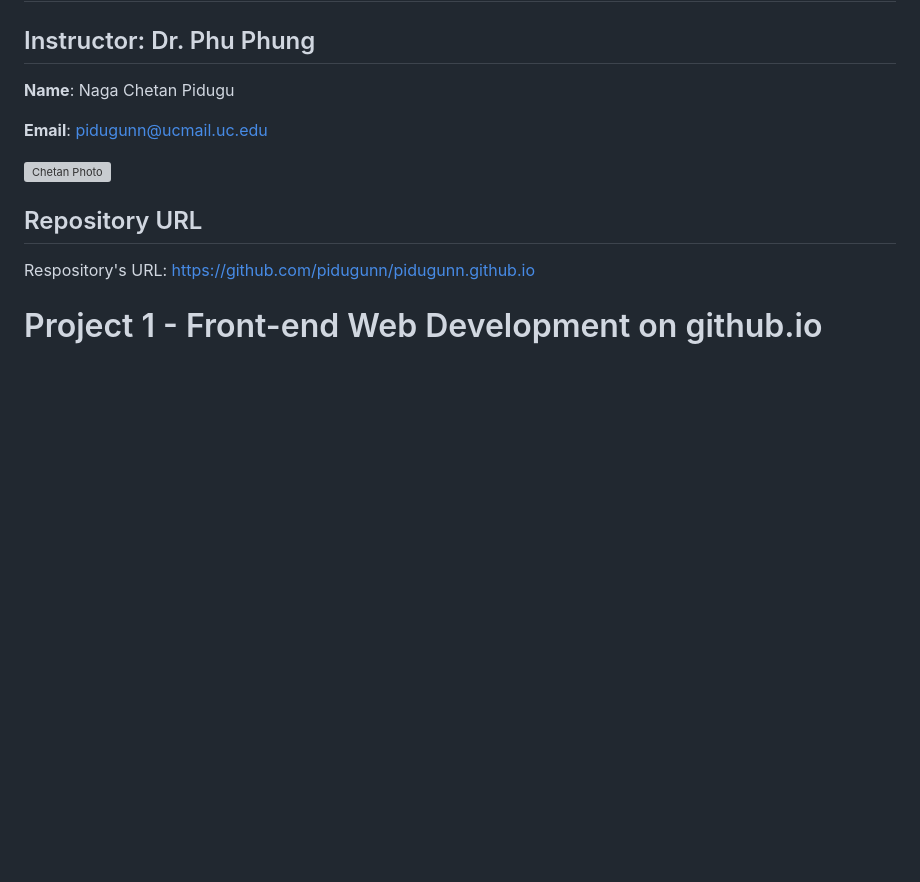
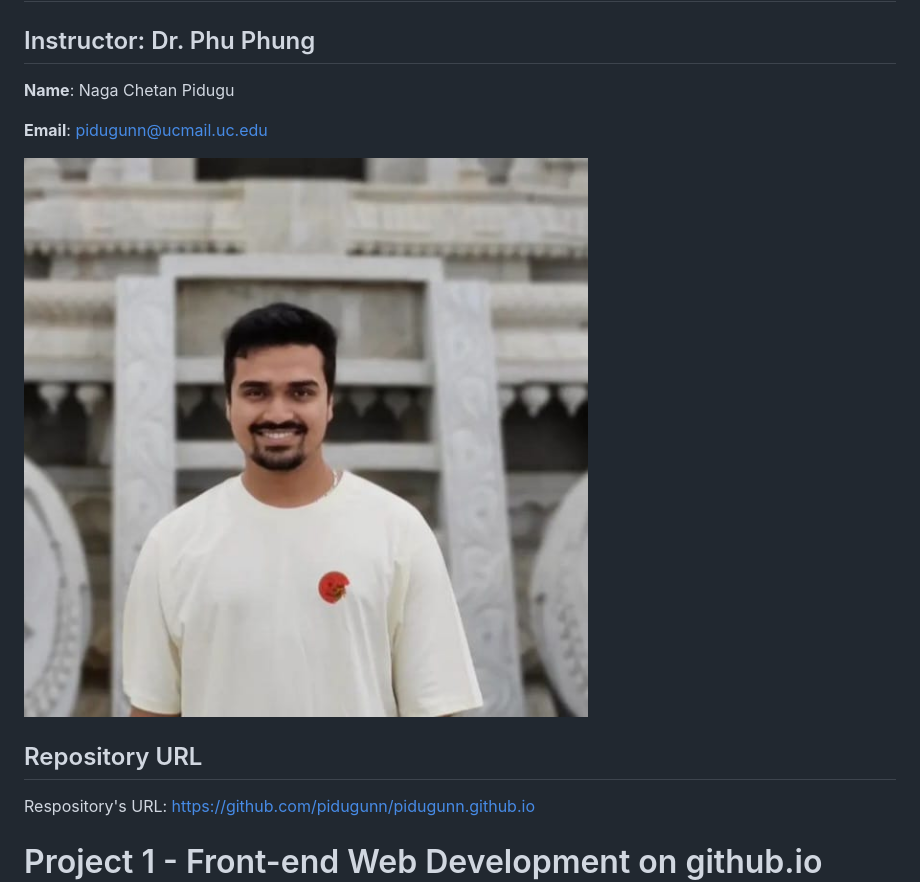
Before and after one commit to pidugunn/pidugunn.github.io, a Markdown page: README.md, the part around the change. Rendered like a GitHub page; blank space fills up the shorter version; grey boxes are pictures that could not be loaded.

```diff
--- a/README.md
+++ b/README.md
@@ -6,7 +6,7 @@
 
 **Email**: pidugunn@ucmail.uc.edu
 
-![Chetan Photo](images/image.jpeg)
+![Chetan Photo](image.jpeg)
 
 ## Repository URL
 
```
